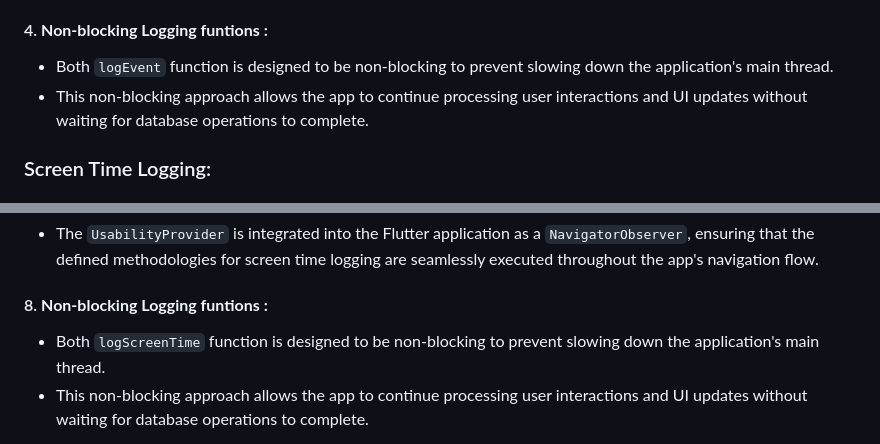
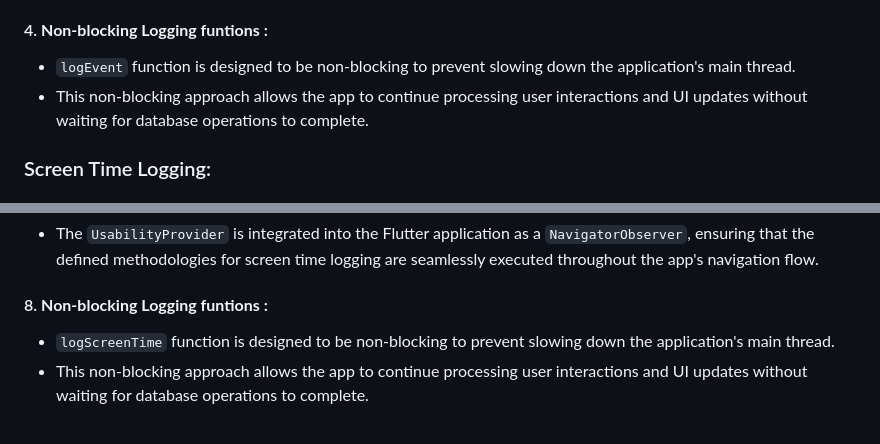
Before and after one commit to omar-sherif9992/GUConnect, a Markdown page: README.md, 2 parts joined by grey strips. Rendered like a GitHub page.

```diff
--- a/README.md
+++ b/README.md
@@ -452,7 +452,7 @@ The usability dataset captures essential user interactions and screen time data
    - If the direction is reverse (downward), an event with the name 'Scroll_Down_Sreen_Name' is logged.
 
 #### 4. **Non-blocking Logging funtions :**
-   - Both `logEvent` function is designed to be non-blocking to prevent slowing down the application's main thread.
+   - `logEvent` function is designed to be non-blocking to prevent slowing down the application's main thread.
    - This non-blocking approach allows the app to continue processing user interactions and UI updates without waiting for database operations to complete.
 
 ### Screen Time Logging:
@@ -491,7 +491,7 @@ The usability dataset captures essential user interactions and screen time data
    - The `UsabilityProvider` is integrated into the Flutter application as a `NavigatorObserver`, ensuring that the defined methodologies for screen time logging are seamlessly executed throughout the app's navigation flow.
 
 #### 8. **Non-blocking Logging funtions :**
-   - Both `logScreenTime` function is designed to be non-blocking to prevent slowing down the application's main thread.
+   - `logScreenTime` function is designed to be non-blocking to prevent slowing down the application's main thread.
    - This non-blocking approach allows the app to continue processing user interactions and UI updates without waiting for database operations to complete.
 
 This methodology ensures accurate and detailed tracking of user interactions and screen times, providing valuable data for usability analysis within the application.
```
